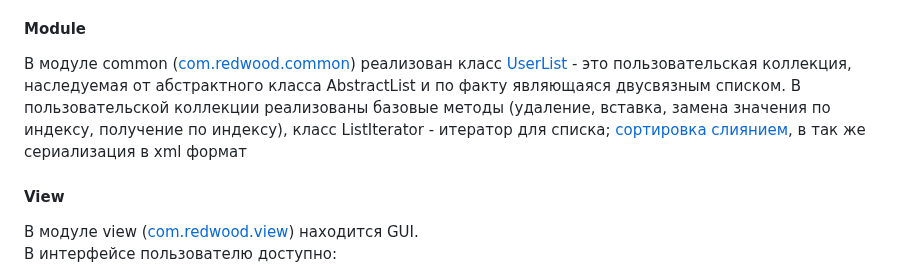
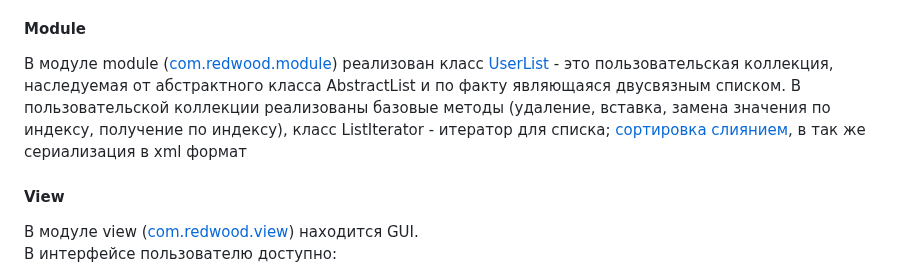
Before and after one commit to RickLater0/CaTS, a Markdown page: README.md, the part around one of its changes. GitHub-like rendering.

```diff
--- a/README.md
+++ b/README.md
@@ -45,7 +45,7 @@
 
 #### Module
 
-В модуле common ([com.redwood.common](module/src/main/java/com/redwood)) реализован класс [UserList](module/src/main/java/com/redwood/list/UserList.java) - это пользовательская коллекция, наследуемая от абстрактного класса AbstractList и по факту являющаяся двусвязным списком. В пользовательской коллекции реализованы базовые методы (удаление, вставка, замена значения по индексу, получение по индексу), класс ListIterator - итератор для списка; [сортировка слиянием](https://en.wikipedia.org/wiki/Merge_sort), в так же сериализация в xml формат
+В модуле module ([com.redwood.module](module/src/main/java/com/redwood)) реализован класс [UserList](module/src/main/java/com/redwood/list/UserList.java) - это пользовательская коллекция, наследуемая от абстрактного класса AbstractList и по факту являющаяся двусвязным списком. В пользовательской коллекции реализованы базовые методы (удаление, вставка, замена значения по индексу, получение по индексу), класс ListIterator - итератор для списка; [сортировка слиянием](https://en.wikipedia.org/wiki/Merge_sort), в так же сериализация в xml формат
 
 #### View
 
```
Also changed, not shown: other parts of README.md (+12 -0 lines), images/CleanApp.png (added), images/IntegerList.png (added), images/IntegerListSorted.png (added).
